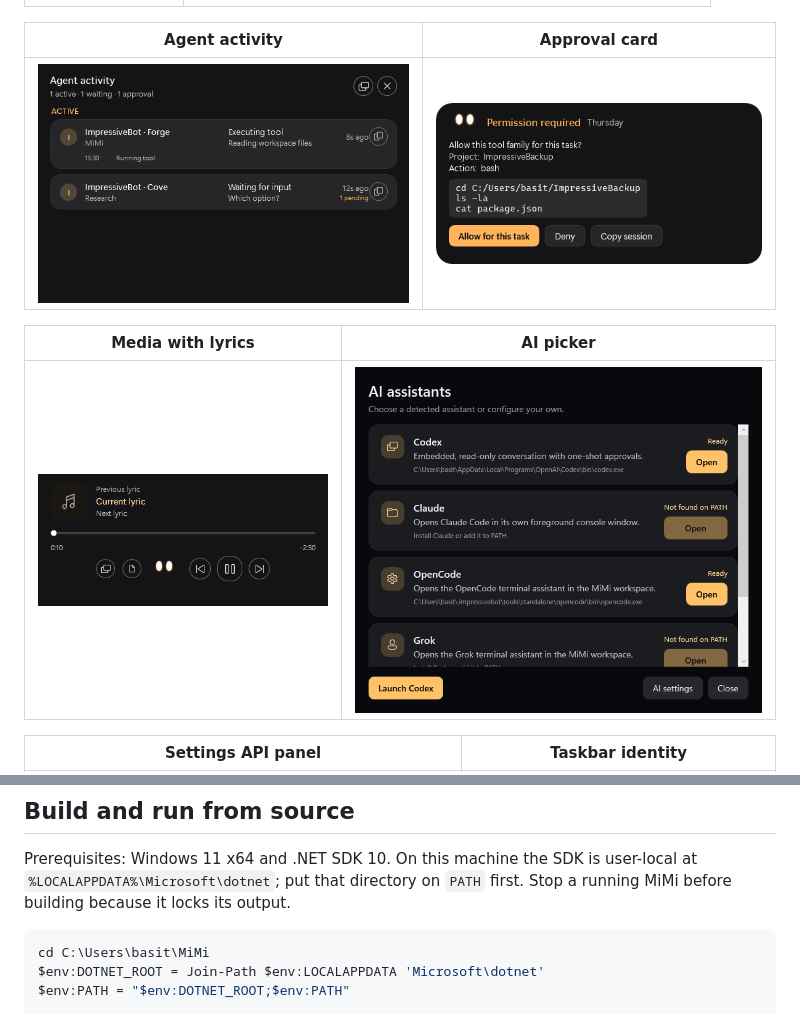
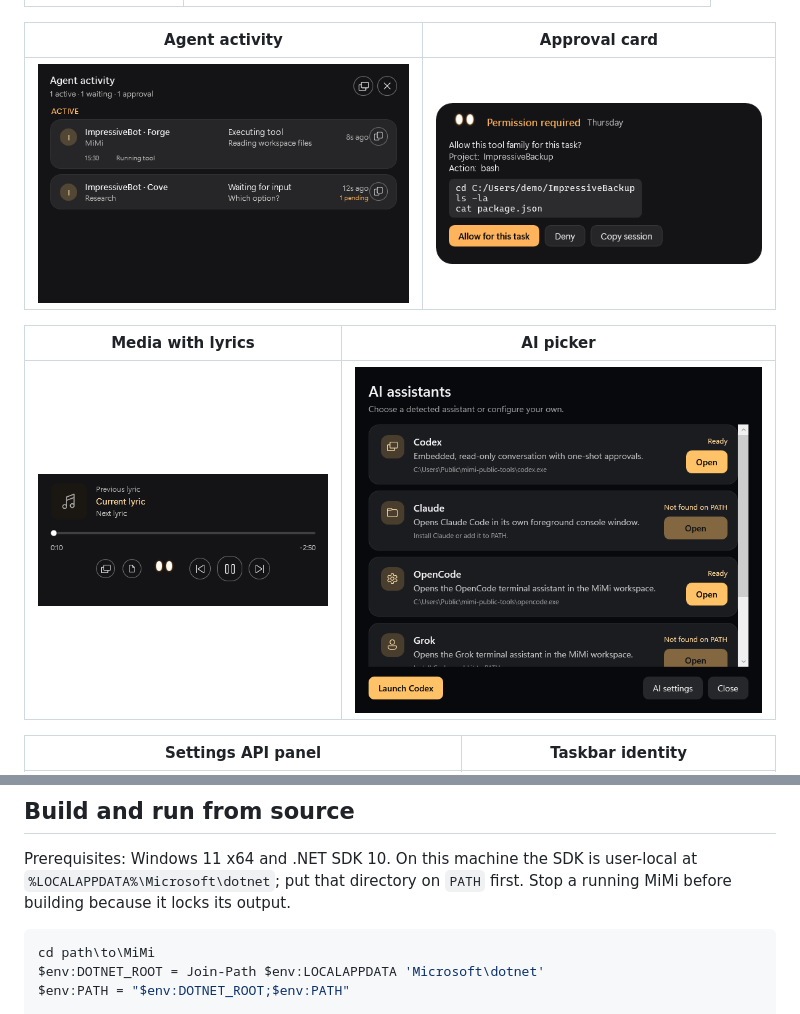
Before and after one commit to ThrexeL/MiMi, a Markdown page: README.md, 2 parts joined by grey strips. GitHub-like rendering; pictures changed too: images/ai-picker.png, images/approval-card.png.

````diff
--- a/README.md
+++ b/README.md
@@ -140,7 +140,7 @@ Prerequisites: Windows 11 x64 and .NET SDK 10. On this machine the SDK is user-l
 before building because it locks its output.
 
 ```powershell
-cd C:\Users\basit\MiMi
+cd path\to\MiMi
 $env:DOTNET_ROOT = Join-Path $env:LOCALAPPDATA 'Microsoft\dotnet'
 $env:PATH = "$env:DOTNET_ROOT;$env:PATH"
 
````
Also changed, not shown: 2 other files.
